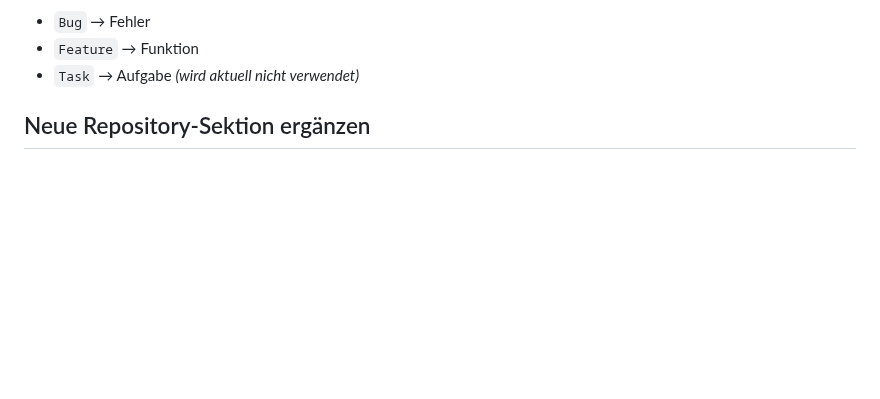
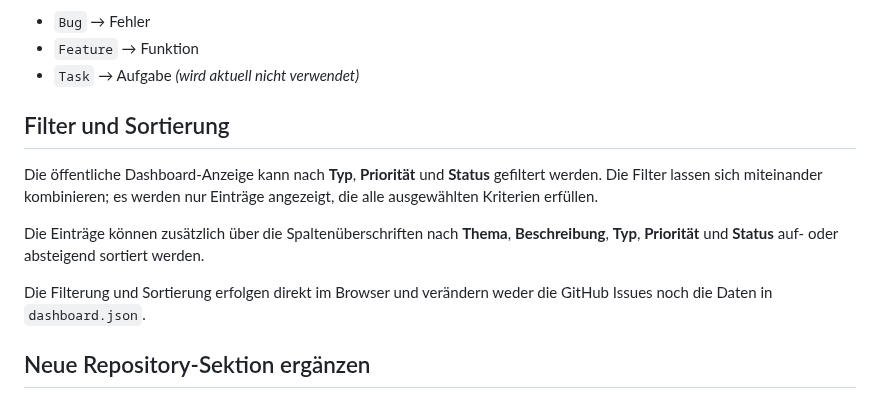
Before and after one commit to awn-be/wis-be-dashboard, a Markdown page: README.md, the part around the change. Rendered like a GitHub page; blank space fills up the shorter version.

Commit message:
Update README with filtering and sorting details
Added section on filtering and sorting in the dashboard.

```diff
--- a/README.md
+++ b/README.md
@@ -60,6 +60,19 @@ Dadurch greift die öffentliche Anzeige **nicht direkt auf die GitHub API** zu.
 -   `Bug` → Fehler
 -   `Feature` → Funktion
 -   `Task` → Aufgabe *(wird aktuell nicht verwendet)*
+
+## Filter und Sortierung
+
+Die öffentliche Dashboard-Anzeige kann nach **Typ**, **Priorität** und
+**Status** gefiltert werden. Die Filter lassen sich miteinander kombinieren;
+es werden nur Einträge angezeigt, die alle ausgewählten Kriterien erfüllen.
+
+Die Einträge können zusätzlich über die Spaltenüberschriften nach **Thema**,
+**Beschreibung**, **Typ**, **Priorität** und **Status** auf- oder absteigend
+sortiert werden.
+
+Die Filterung und Sortierung erfolgen direkt im Browser und verändern weder
+die GitHub Issues noch die Daten in `dashboard.json`.
 
 ## Neue Repository-Sektion ergänzen
 
```
